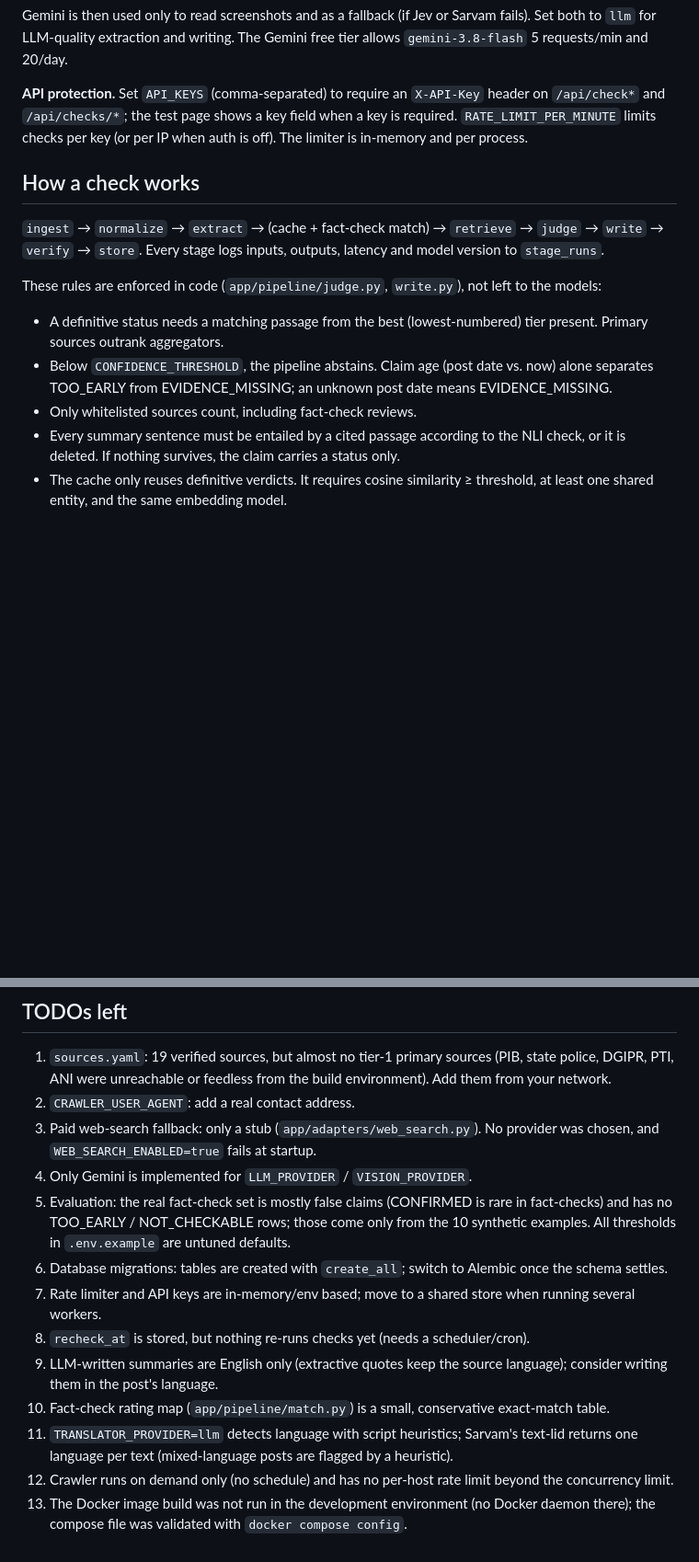
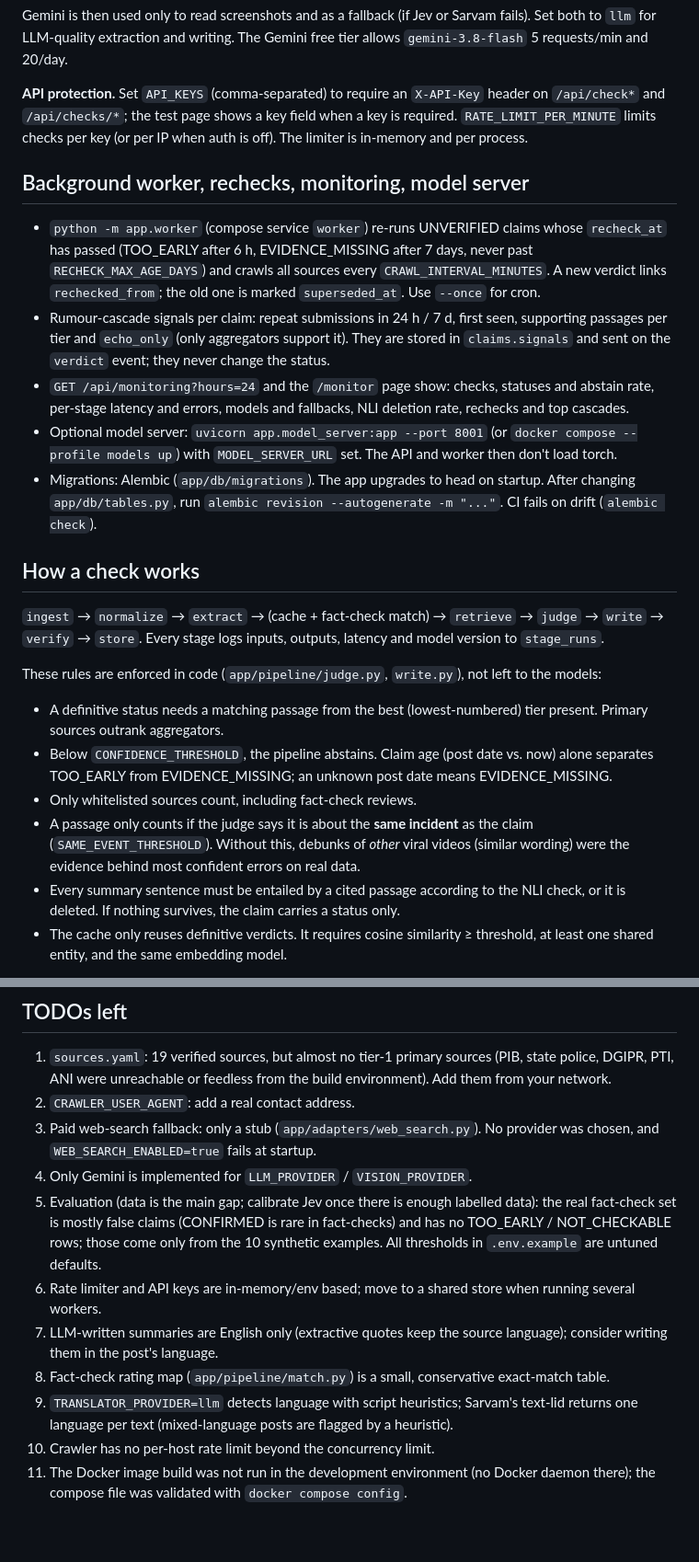
Before and after one commit to aarushkha/Fact, a Markdown page: README.md, 2 parts joined by grey strips. Shown at 92% size. Drawn GitHub-style; blank space fills up the shorter version.

Commit message:
README: worker, rechecks, cascades, monitoring, model server, migrations, same-event gate
Co-Authored-By: Claude Opus 5.5 <noreply@anthropic.com>
Claude-Session: https://claude.ai/code/session_01ENiqrU7LBYUVnEYTTDqGsG

```diff
--- a/README.md
+++ b/README.md
@@ -75,6 +75,23 @@ Set both to `llm` for LLM-quality extraction and writing. The Gemini free tier a
 `RATE_LIMIT_PER_MINUTE` limits checks per key (or per IP when auth is off). The limiter is in-memory
 and per process.
 
+## Background worker, rechecks, monitoring, model server
+
+- `python -m app.worker` (compose service `worker`) re-runs UNVERIFIED claims whose `recheck_at` has
+  passed (TOO_EARLY after 6 h, EVIDENCE_MISSING after 7 days, never past `RECHECK_MAX_AGE_DAYS`) and
+  crawls all sources every `CRAWL_INTERVAL_MINUTES`. A new verdict links `rechecked_from`; the old one
+  is marked `superseded_at`. Use `--once` for cron.
+- Rumour-cascade signals per claim: repeat submissions in 24 h / 7 d, first seen, supporting passages
+  per tier and `echo_only` (only aggregators support it). They are stored in `claims.signals` and sent
+  on the `verdict` event; they never change the status.
+- `GET /api/monitoring?hours=24` and the `/monitor` page show: checks, statuses and abstain rate,
+  per-stage latency and errors, models and fallbacks, NLI deletion rate, rechecks and top cascades.
+- Optional model server: `uvicorn app.model_server:app --port 8001` (or
+  `docker compose --profile models up`) with `MODEL_SERVER_URL` set. The API and worker then don't
+  load torch.
+- Migrations: Alembic (`app/db/migrations`). The app upgrades to head on startup. After changing
+  `app/db/tables.py`, run `alembic revision --autogenerate -m "..."`. CI fails on drift (`alembic check`).
+
 ## How a check works
 
 `ingest` → `normalize` → `extract` → (cache + fact-check match) → `retrieve` → `judge` → `write` →
@@ -86,6 +103,9 @@ These rules are enforced in code (`app/pipeline/judge.py`, `write.py`), not left
 - Below `CONFIDENCE_THRESHOLD`, the pipeline abstains. Claim age (post date vs. now) alone separates
   TOO_EARLY from EVIDENCE_MISSING; an unknown post date means EVIDENCE_MISSING.
 - Only whitelisted sources count, including fact-check reviews.
+- A passage only counts if the judge says it is about the **same incident** as the claim
+  (`SAME_EVENT_THRESHOLD`). Without this, debunks of *other* viral videos (similar wording) were the
+  evidence behind most confident errors on real data.
 - Every summary sentence must be entailed by a cited passage according to the NLI check, or it is
   deleted. If nothing survives, the claim carries a status only.
 - The cache only reuses definitive verdicts. It requires cosine similarity ≥ threshold, at least one
@@ -163,16 +188,14 @@ The Postgres tests drop and recreate their tables; point them at a throwaway dat
 3. Paid web-search fallback: only a stub (`app/adapters/web_search.py`). No provider was chosen, and
    `WEB_SEARCH_ENABLED=true` fails at startup.
 4. Only Gemini is implemented for `LLM_PROVIDER` / `VISION_PROVIDER`.
-5. Evaluation: the real fact-check set is mostly false claims (CONFIRMED is rare in fact-checks) and
+5. Evaluation (data is the main gap; calibrate Jev once there is enough labelled data): the real fact-check set is mostly false claims (CONFIRMED is rare in fact-checks) and
    has no TOO_EARLY / NOT_CHECKABLE rows; those come only from the 10 synthetic examples. All thresholds
    in `.env.example` are untuned defaults.
-6. Database migrations: tables are created with `create_all`; switch to Alembic once the schema settles.
-7. Rate limiter and API keys are in-memory/env based; move to a shared store when running several workers.
-8. `recheck_at` is stored, but nothing re-runs checks yet (needs a scheduler/cron).
-9. LLM-written summaries are English only (extractive quotes keep the source language); consider writing them in the post's language.
-10. Fact-check rating map (`app/pipeline/match.py`) is a small, conservative exact-match table.
-11. `TRANSLATOR_PROVIDER=llm` detects language with script heuristics; Sarvam's text-lid returns one
+6. Rate limiter and API keys are in-memory/env based; move to a shared store when running several workers.
+7. LLM-written summaries are English only (extractive quotes keep the source language); consider writing them in the post's language.
+8. Fact-check rating map (`app/pipeline/match.py`) is a small, conservative exact-match table.
+9. `TRANSLATOR_PROVIDER=llm` detects language with script heuristics; Sarvam's text-lid returns one
     language per text (mixed-language posts are flagged by a heuristic).
-12. Crawler runs on demand only (no schedule) and has no per-host rate limit beyond the concurrency limit.
-13. The Docker image build was not run in the development environment (no Docker daemon there); the
+10. Crawler has no per-host rate limit beyond the concurrency limit.
+11. The Docker image build was not run in the development environment (no Docker daemon there); the
     compose file was validated with `docker compose config`.
```
Also changed, not shown: other parts of README.md (+5 -0 lines).
